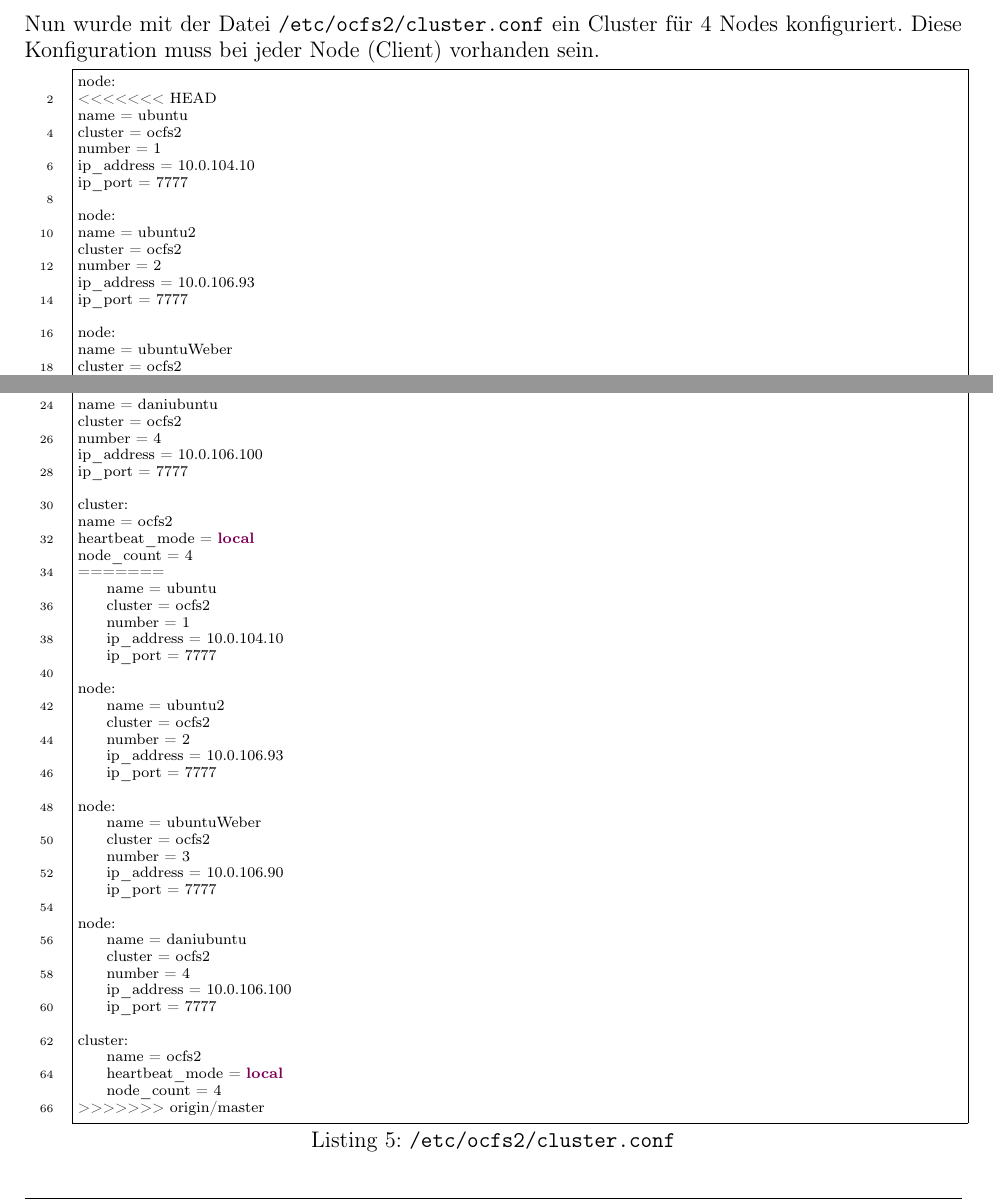
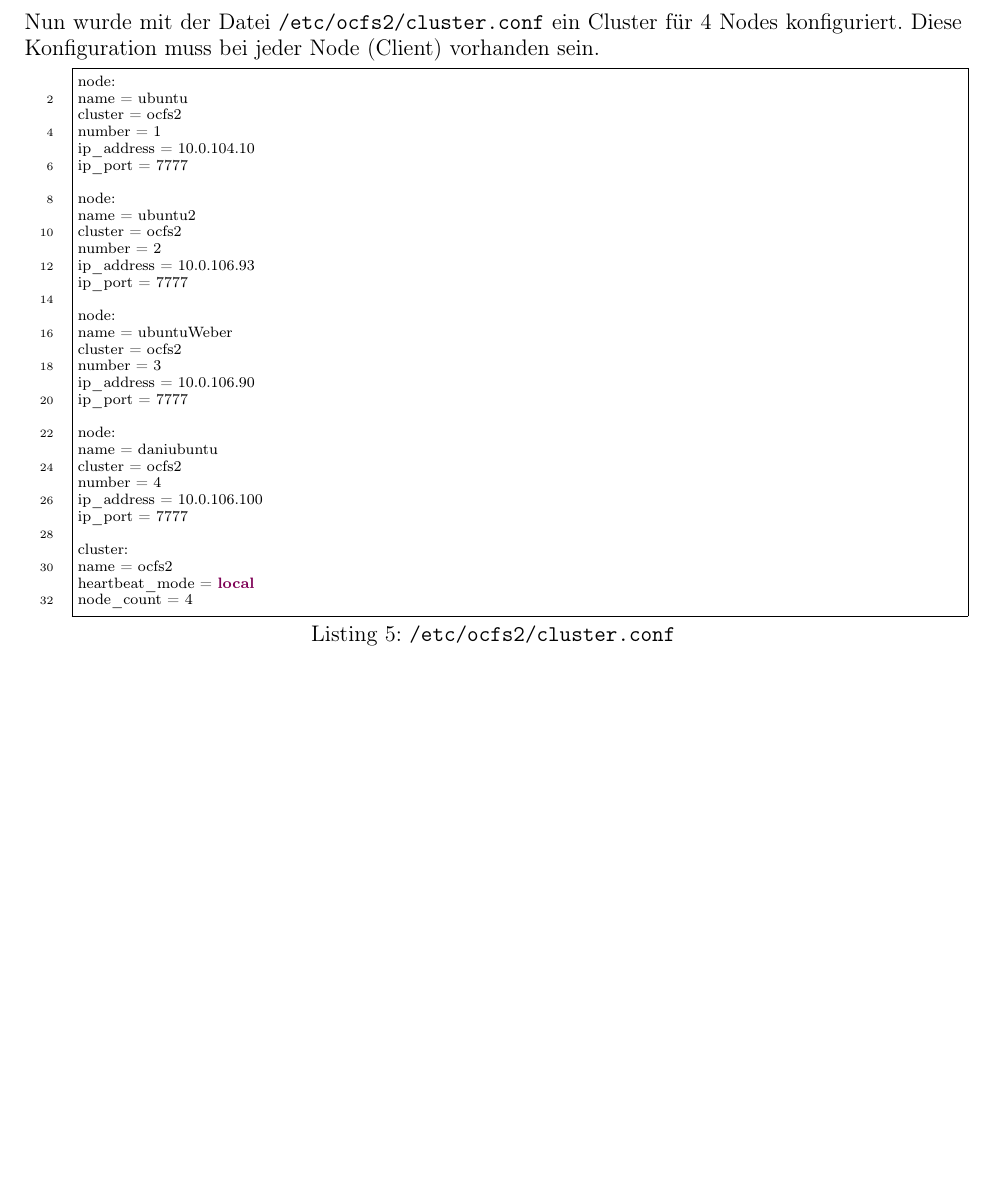
Before and after one commit to dmay-tgm/iSCSI-OCFS2, a LaTeX document (document.tex, which reads sections/solution.tex): two parts of page 7 of 10 before the commit and part of page 7 of 9 after it, the two joined at a grey line, cut so that both start at the same text, the shorter picture padded with empty space. Compiled offline with pdfLaTeX.

Commit message:
jetzt will mich aber alles verarschen

```diff
--- a/sections/solution.tex
+++ b/sections/solution.tex
@@ -79,7 +79,6 @@ installiert.\clearpage
 Nun wurde mit der Datei \texttt{/etc/ocfs2/cluster.conf} ein Cluster für 4 Nodes konfiguriert. Diese Konfiguration muss bei jeder Node (Client) vorhanden sein.
 \begin{lstlisting}[style=bash, caption=\texttt{/etc/ocfs2/cluster.conf}]
 node:
-<<<<<<< HEAD
 name = ubuntu
 cluster = ocfs2
 number = 1
@@ -111,39 +110,7 @@ cluster:
 name = ocfs2
 heartbeat_mode = local
 node_count = 4
-=======
-	name = ubuntu
-	cluster = ocfs2
-	number = 1
-	ip_address = 10.0.104.10
-	ip_port = 7777
 
-node:
-	name = ubuntu2
-	cluster = ocfs2
-	number = 2
-	ip_address = 10.0.106.93
-	ip_port = 7777
-
-node:
-	name = ubuntuWeber
-	cluster = ocfs2
-	number = 3
-	ip_address = 10.0.106.90
-	ip_port = 7777
-
-node:
-	name = daniubuntu
-	cluster = ocfs2
-	number = 4
-	ip_address = 10.0.106.100
-	ip_port = 7777
-
-cluster:
-	name = ocfs2
-	heartbeat_mode = local
-	node_count = 4
->>>>>>> origin/master
 \end{lstlisting}
 Für jede Node werden Hostname, zugehöriger Cluster, Nummerierung und notwendigen Adressdaten spezifiziert.
 
```
